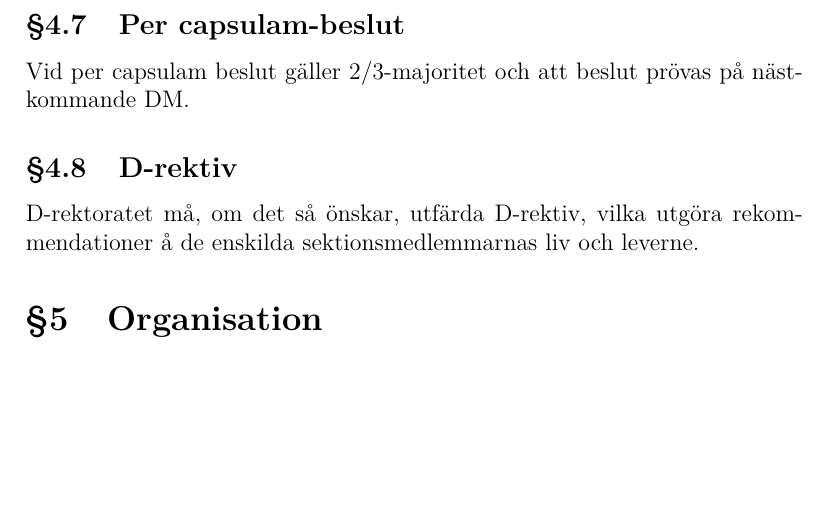
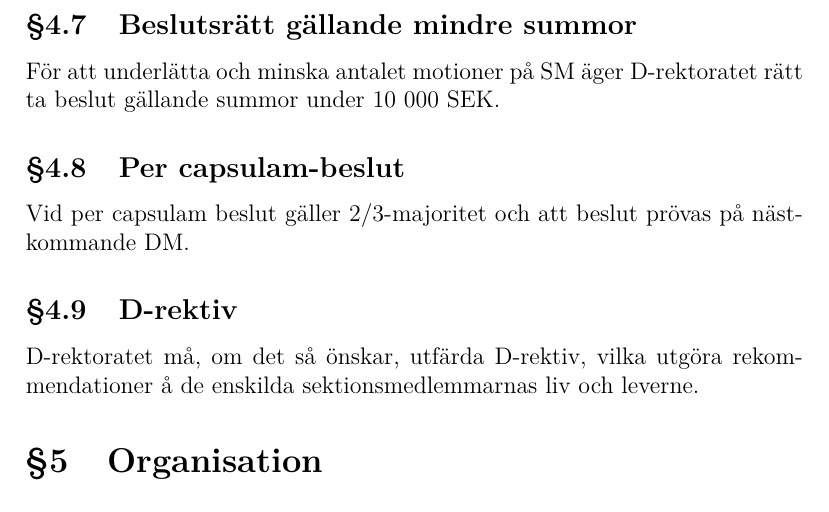
Before and after one commit to vlle1/styrdokument, a LaTeX document (stadgar.tex): part of page 10 of 12 before the commit and part of page 10 of 13 after it, cut at the place of the change, the shorter picture padded with empty space. Compiled offline with XeLaTeX.

Commit message:
Proposition angående befogenheter till DM

```diff
--- a/stadgar.tex
+++ b/stadgar.tex
@@ -395,6 +395,11 @@ befogenheter enligt första stycket eller att besluta om utgifter överstigande
 Om sektionsordförande är oförmögen att göra så, utövar vice sektionsordförande
 dennes befogenheter, och fullgör dennes plikter.
 
+\subsection{Beslutsrätt gällande mindre summor}
+
+För att underlätta och minska antalet motioner på SM äger D-rektoratet rätt ta
+beslut gällande summor under 10~000 SEK.
+
 \subsection{Per capsulam-beslut}
 
 Vid per capsulam beslut gäller 2/3-majoritet och att beslut prövas på
```
